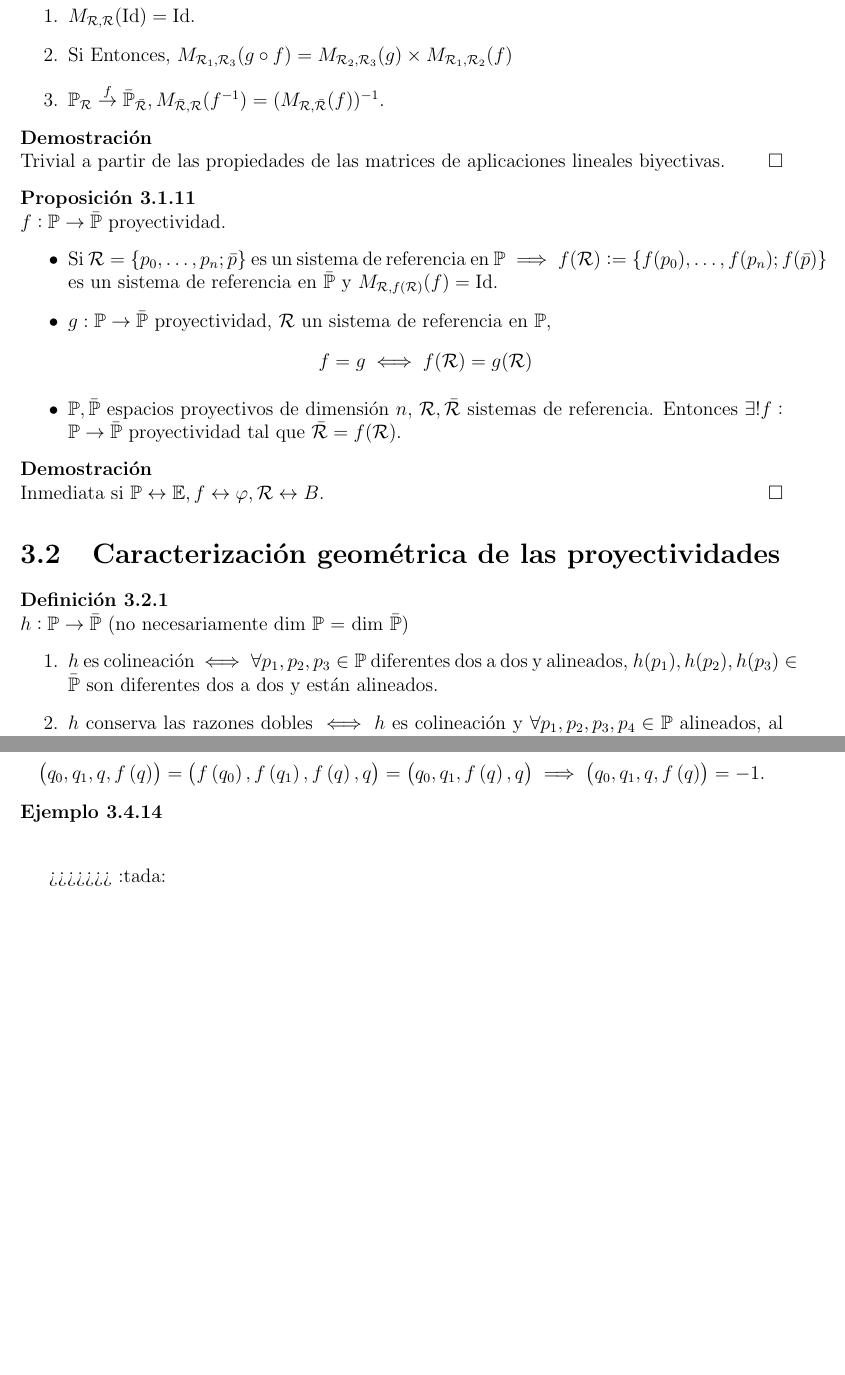
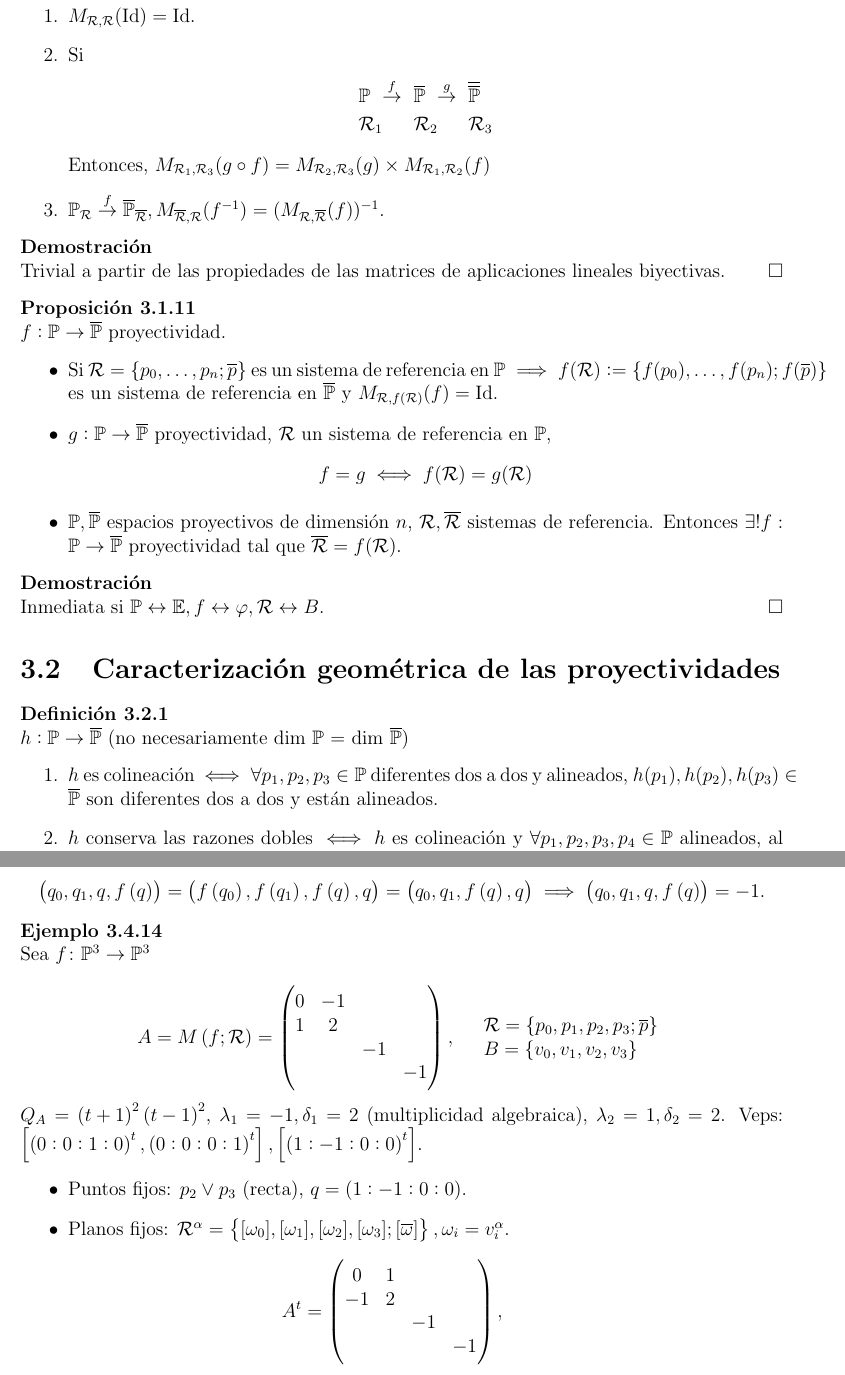
Before and after one commit to ApuntsFME/LatexFME, a LaTeX book (Algebra_Multilineal_i_Geometria_Projectiva/main.tex, which reads Algebra_Multilineal_i_Geometria_Projectiva/tema_tres.tex): two parts of pages 57 and 68 of 68, joined at a grey line, cut so that both start at the same text, the shorter picture padded with empty space. Compiled offline with pdfLaTeX; TikZ figures are drawn from their code, not taken from saved files.

Commit message:
Mes multi

```diff
--- a/Algebra_Multilineal_i_Geometria_Projectiva/tema_tres.tex
+++ b/Algebra_Multilineal_i_Geometria_Projectiva/tema_tres.tex
@@ -83,26 +83,26 @@
 		\item[]
 		\item $M_{\R, \R}(\Id) = \Id$.
 		\item Si
-%			\begin{alignat*}{3}
-%				&\Po \text{ } \stackrel{f}{\to} \text{  } &&\bar{\Po} \text{ } \stackrel{g}{\to} \text{  } &&\bar{\bar{\Po}} \\
-%				&\R_1 &&\R_2 &&\R_3
-%			\end{alignat*}
+			\begin{alignat*}{3}
+				&\Po \text{ } \stackrel{f}{\to} \text{  } &&\overline{\Po} \text{ } \stackrel{g}{\to} \text{  } &&\overline{\overline{\Po}} \\
+				&\R_1 &&\R_2 &&\R_3
+			\end{alignat*}
 			Entonces, $M_{\R_1, \R_3}(g \circ f) = M_{\R_2, \R_3}(g) \times M_{\R_1, \R_2}(f)$
-		\item $\Po_\R \stackrel{f}{\to} \bar{\Po}_{\bar{\R}}, M_{\bar{\R}, \R}(f^{-1}) = (M_{\R, \bar{\R}} (f))^{-1}.$
+		\item $\Po_\R \stackrel{f}{\to} \overline{\Po}_{\overline{\R}}, M_{\overline{\R}, \R}(f^{-1}) = (M_{\R, \overline{\R}} (f))^{-1}.$
 	\end{enumerate}
 \end{prop}
 \begin{proof}
 	Trivial a partir de las propiedades de las matrices de aplicaciones lineales biyectivas.
 \end{proof}
 \begin{prop}
-	$f : \Po \to \bar{\Po}$ proyectividad.
+	$f : \Po \to \overline{\Po}$ proyectividad.
 	\begin{itemize}
-		\item Si $\R = \{p_0, \dots, p_n; \bar{p}\}$ es un sistema de referencia en $\Po \implies f(\R) := \{f(p_0), \dots, f(p_n); f(\bar{p})\}$ es un sistema de referencia en $\bar{\Po}$ y $M_{\R, f(\R)}(f) = \Id$.
-		\item $g : \Po \to \bar{\Po}$ proyectividad, $\R$ un sistema de referencia en $\Po$,
+		\item Si $\R = \{p_0, \dots, p_n; \overline{p}\}$ es un sistema de referencia en $\Po \implies f(\R) := \{f(p_0), \dots, f(p_n); f(\overline{p})\}$ es un sistema de referencia en $\overline{\Po}$ y $M_{\R, f(\R)}(f) = \Id$.
+		\item $g : \Po \to \overline{\Po}$ proyectividad, $\R$ un sistema de referencia en $\Po$,
 			\[
 				f = g \iff f(\R) = g(\R)
 			\]
-		\item $\Po, \bar{\Po}$ espacios proyectivos de dimensión $n$, $\R, \bar{\R}$ sistemas de referencia. Entonces $\exists! f : \Po \to \bar{\Po}$ proyectividad tal que $\bar{\R} = f(\R)$.
+		\item $\Po, \overline{\Po}$ espacios proyectivos de dimensión $n$, $\R, \overline{\R}$ sistemas de referencia. Entonces $\exists! f : \Po \to \overline{\Po}$ proyectividad tal que $\overline{\R} = f(\R)$.
 	\end{itemize}
 \end{prop}
 \begin{proof}
@@ -690,7 +690,31 @@ demostrando el siguiente lema.
 	\[\lp q_0, q_1, q, f\lp q\rp\rp = \lp f\lp q_0\rp, f\lp q_1\rp, f\lp q\rp, q\rp = \lp q_0, q_1, f\lp q\rp, q\rp \implies \lp q_0, q_1, q, f\lp q\rp\rp = -1.\] % aixo es un apanyo per a que no es surti de la pagina, pero hauria de ser dins del itemize
 \end{obs}
 \begin{example}
-
+	Sea $f \colon \Po^3 \to \Po^3$ \\
+	\[
+		A = M\lp f; \R\rp = \begin{pmatrix}
+		0 & -1 & & \\
+		1 & 2 & & \\
+		& & -1 & \\
+		& & & -1
+		\end{pmatrix}, \quad \begin{array}{l}
+		\R = \{p_0, p_1, p_2, p_3; \overline{p}\} \\
+		B = \{v_0, v_1, v_2, v_3\}
+		\end{array}
+	\]
+	$Q_A = \lp t+1\rp^2\lp t-1\rp^2$, $\lambda_1 = -1, \delta_1 = 2 $ (multiplicidad algebraica), $\lambda_2 = 1, \delta_2 = 2$. Veps: $\left[ \lp0:0:1:0\rp^t, \lp0:0:0:1\rp^t \right], \left[ \lp1:-1:0:0\rp^t \right]$.
+	\begin{itemize}
+		\item Puntos fijos: $p_2 \vee p_3$ (recta), $q =\lp 1:-1:0:0\rp$.
+		\item Planos fijos: $\R^\alpha = \left\{ [\omega_0], [\omega_1], [\omega_2], [\omega_3]; [\overline{\omega}]\right\}, \omega_i = v_i^\alpha$.
+	\end{itemize}
+	\[
+		A^t = \begin{pmatrix}
+			0 & 1 & & \\
+			-1 & 2 & & \\
+			& & -1 & \\
+			& & & -1
+		\end{pmatrix}, \quad
+	\]
 \end{example}
 
 
@@ -718,5 +742,6 @@ demostrando el siguiente lema.
 
 
 
->>>>>>> :tada:
 % A PARTIR D'AQUI JORDI
+
+% A PARTIR D'AQUI ERIC
```
Also changed, not shown: Algebra_Multilineal_i_Geometria_Projectiva/tema_tres.tex (58 more changed lines).
